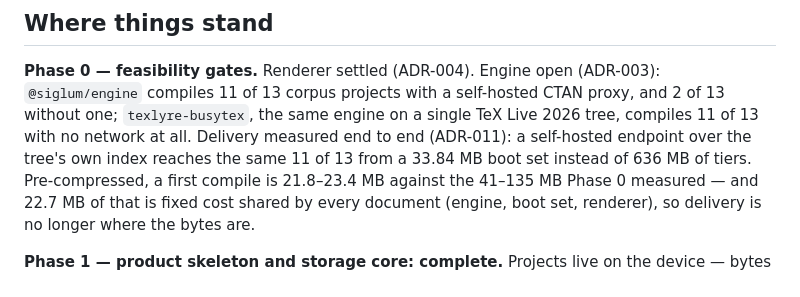
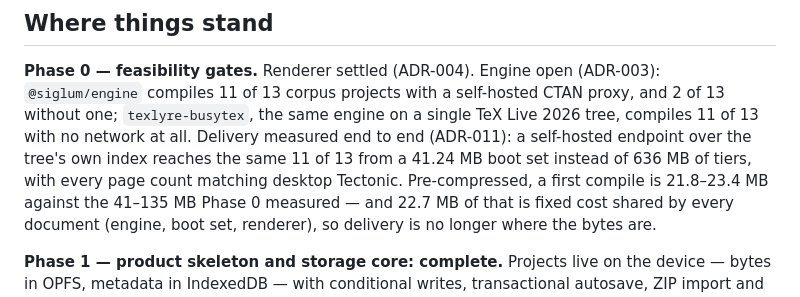
Before and after one commit to danylaksono/opal-web, a Markdown page: docs/handover.md, the part around the change. GitHub-like rendering.

```diff
--- a/docs/handover.md
+++ b/docs/handover.md
@@ -12,7 +12,8 @@ have cost time before.
 CTAN proxy, and 2 of 13 without one; `texlyre-busytex`, the same engine on a
 single TeX Live 2026 tree, compiles 11 of 13 with no network at all. Delivery
 measured end to end (ADR-011): a self-hosted endpoint over the tree's own index
-reaches the same 11 of 13 from a 33.84 MB boot set instead of 636 MB of tiers.
+reaches the same 11 of 13 from a 41.24 MB boot set instead of 636 MB of tiers,
+with every page count matching desktop Tectonic.
 Pre-compressed, a first compile is 21.8–23.4 MB against
 the 41–135 MB Phase 0 measured — and 22.7 MB of that is fixed cost shared by
 every document (engine, boot set, renderer), so delivery is no longer where the
```
Also changed, not shown: README.md (+2 -2 lines), docs/adr/003-latex-engine.md (+22 -4 lines).
